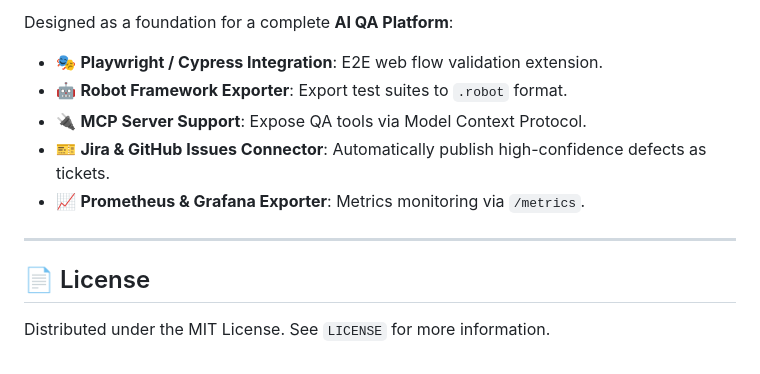
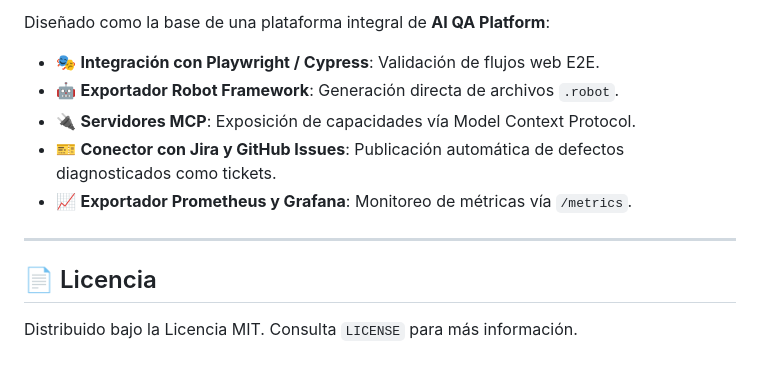
Before and after one commit to yoelalmiron1997/ai-qa-testing-agent, a Markdown page: README.md, the part around one of its changes. GitHub-like rendering.

```diff
--- a/README.md
+++ b/README.md
@@ -152,13 +152,13 @@ pytest tests/ -v
 
-Designed as a foundation for a complete **AI QA Platform**:
-- 🎭 **Playwright / Cypress Integration**: E2E web flow validation extension.
-- 🤖 **Robot Framework Exporter**: Export test suites to `.robot` format.
-- 🔌 **MCP Server Support**: Expose QA tools via Model Context Protocol.
-- 🎫 **Jira & GitHub Issues Connector**: Automatically publish high-confidence defects as tickets.
-- 📈 **Prometheus & Grafana Exporter**: Metrics monitoring via `/metrics`.
+Diseñado como la base de una plataforma integral de **AI QA Platform**:
+- 🎭 **Integración con Playwright / Cypress**: Validación de flujos web E2E.
+- 🤖 **Exportador Robot Framework**: Generación directa de archivos `.robot`.
+- 🔌 **Servidores MCP**: Exposición de capacidades vía Model Context Protocol.
+- 🎫 **Conector con Jira y GitHub Issues**: Publicación automática de defectos diagnosticados como tickets.
+- 📈 **Exportador Prometheus y Grafana**: Monitoreo de métricas vía `/metrics`.
 
 ---
 
-## 📄 License
+## 📄 Licencia
 
-Distributed under the MIT License. See `LICENSE` for more information.
+Distribuido bajo la Licencia MIT. Consulta `LICENSE` para más información.
```
Also changed, not shown: other parts of README.md (+51 -51 lines).
